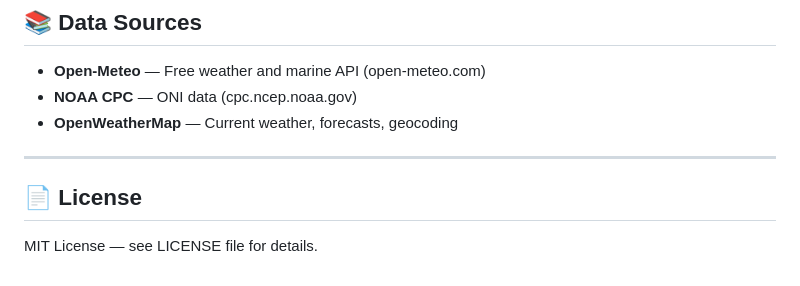
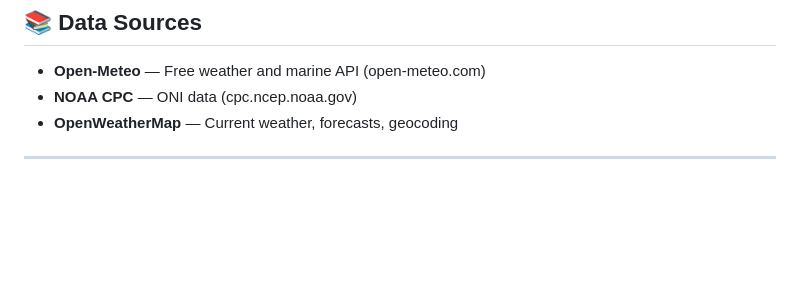
Before and after one commit to Mathin26/Python-library-for-ENSO-monitorting-and-web-application, a Markdown page: README.md, the part around the change. Rendered like a GitHub page; blank space fills up the shorter version.

Commit message:
Remove license section from README
Removed license section from README.

```diff
--- a/README.md
+++ b/README.md
@@ -190,7 +190,3 @@ gunicorn weather_project.wsgi:application --bind 0.0.0.0:8000 --workers 4
 - **OpenWeatherMap** — Current weather, forecasts, geocoding
 
 ---
-
-## 📄 License
-
-MIT License — see LICENSE file for details.
```
